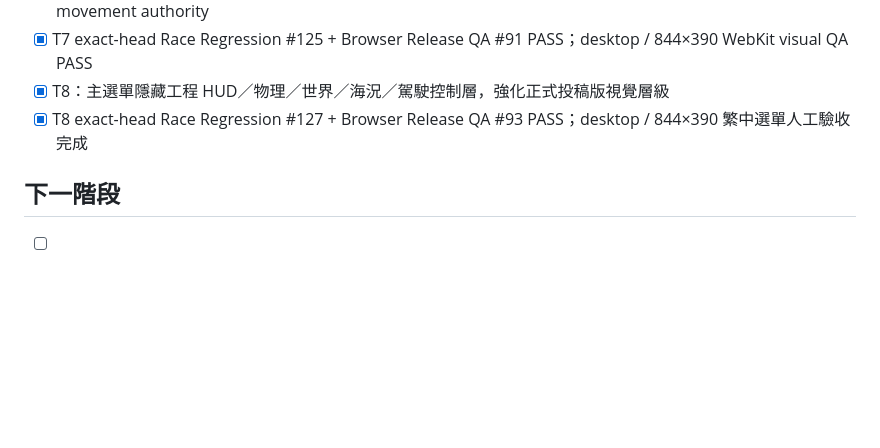
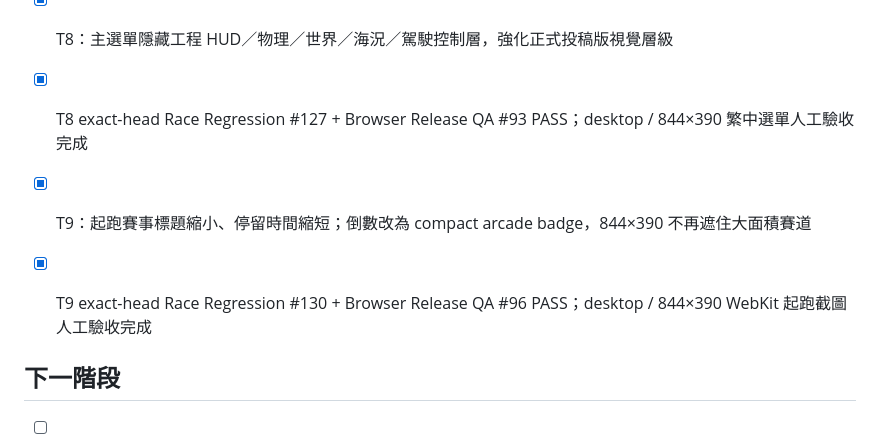
Before and after one commit to qookey109-pixel/Jet-Ski, a Markdown page: TODO.md, the part around the change. GitHub-like rendering; blank space fills up the shorter version.

Commit message:
Mark T9 start presentation complete

```diff
--- a/TODO.md
+++ b/TODO.md
@@ -99,6 +99,9 @@
 - [x] T8：主選單隱藏工程 HUD／物理／世界／海況／駕駛控制層，強化正式投稿版視覺層級
 - [x] T8 exact-head Race Regression #127 + Browser Release QA #93 PASS；desktop / 844×390 繁中選單人工驗收完成
 
+- [x] T9：起跑賽事標題縮小、停留時間縮短；倒數改為 compact arcade badge，844×390 不再遮住大面積賽道
+- [x] T9 exact-head Race Regression #130 + Browser Release QA #96 PASS；desktop / 844×390 WebKit 起跑截圖人工驗收完成
+
 ## 下一階段
 - [ ] **V0.11.16 macOS Safari hands-on acceptance**：完整跑完四場 Championship，確認 Start / race / pause / results / ending / Save / Garage / Challenges / More 流程
 - [ ] **V0.11.16 actual-phone mobile acceptance**：橫向 safe-area、觸控 steering / GAS / BRAKE / BOOST、844×390 類似短螢幕 first-fold 與直向旋轉提示
```
